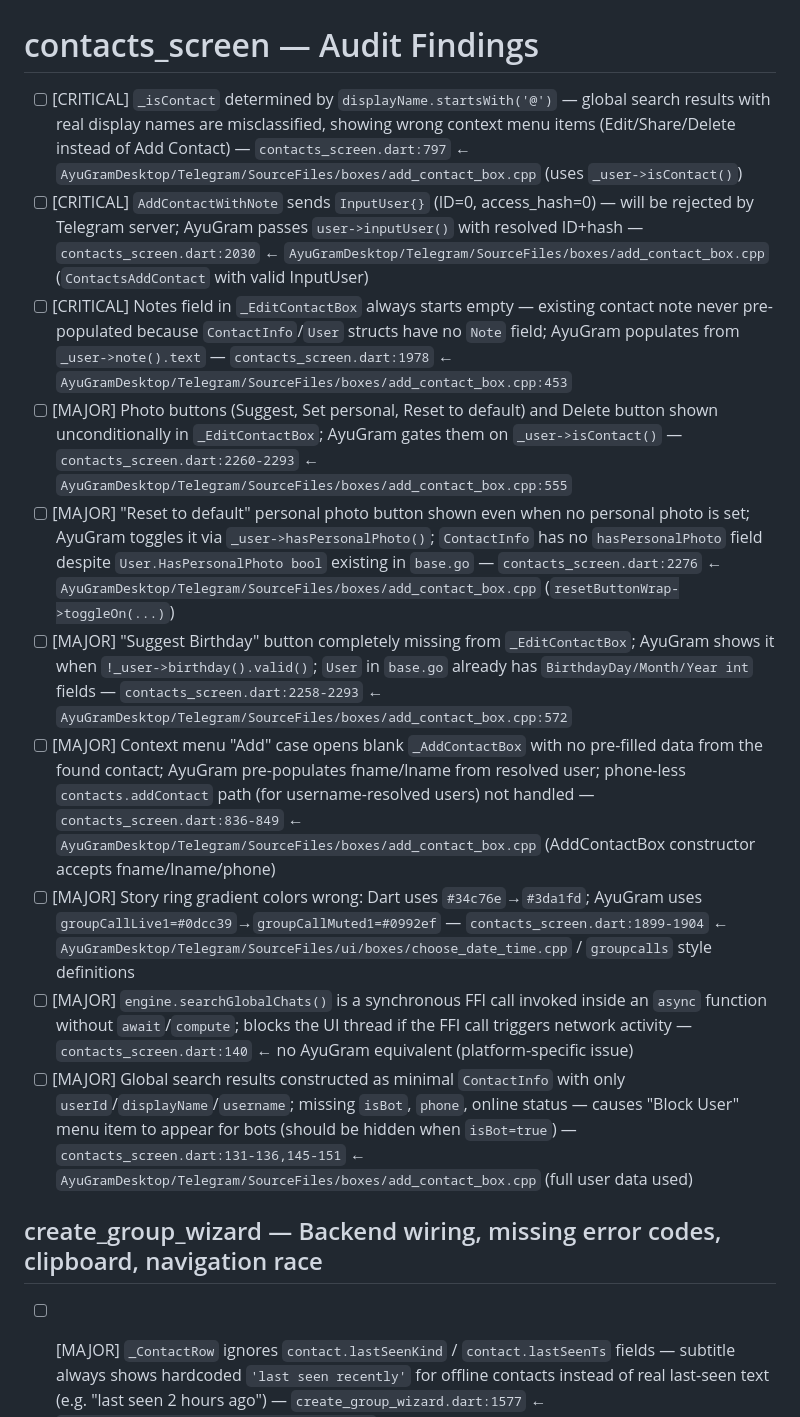
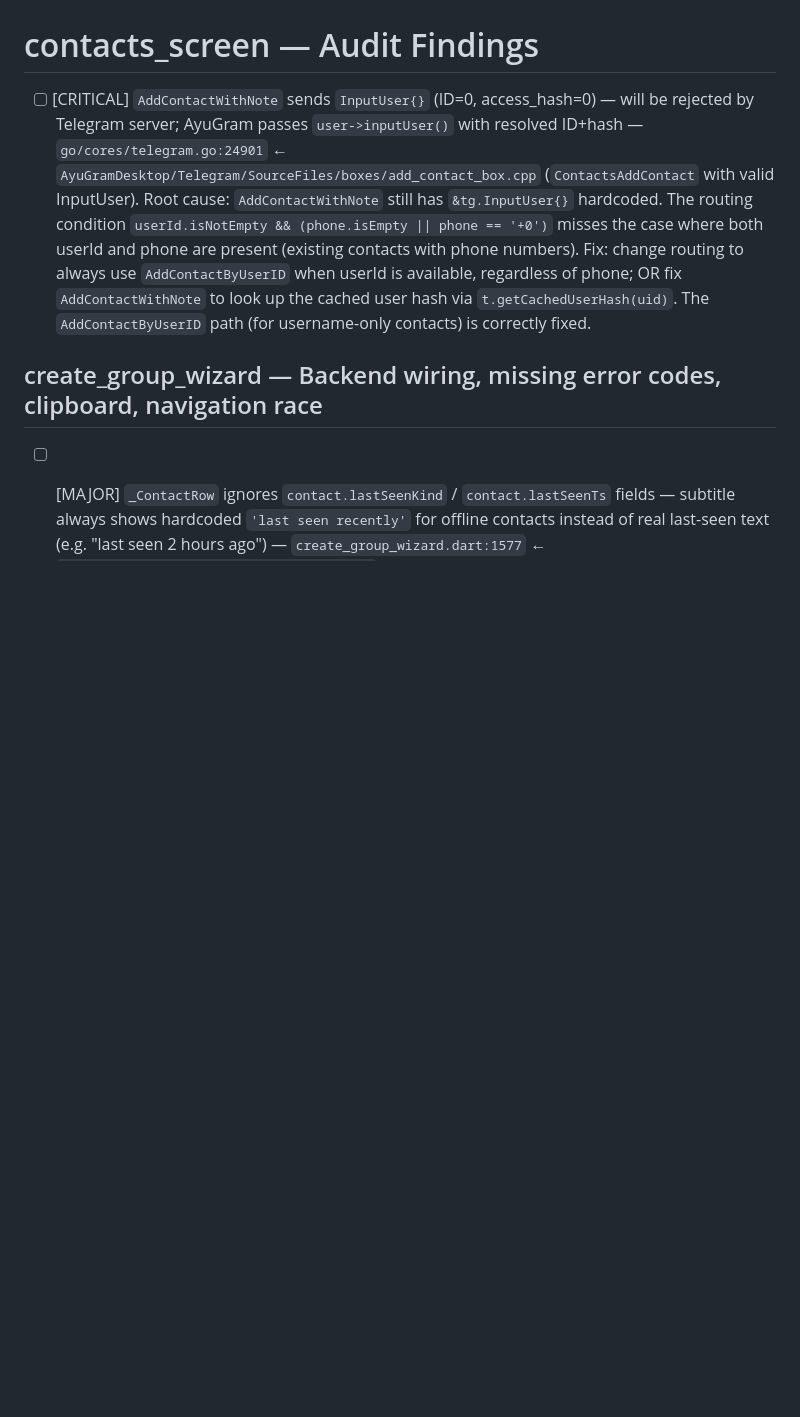
Before and after one commit to DarkReaperBoy/Uniclient, a Markdown page: checklist/gui.md, the part around the change. Drawn GitHub-style; blank space fills up the shorter version.

Commit message:
Verify & close: contacts_screen fixes (partial — 9/10 pass)
Verified passing: isContact field, notes pre-population, photo buttons gated
on isContact, Reset to default hidden when no personal photo, Suggest Birthday
conditional on hasBirthday, Add Contact pre-fills name, story ring colors
(#0dcc39→#0992ef), searchGlobalChats await, global search full user info.

Remaining FAIL: AddContactWithNote still sends InputUser{} (ID=0) for
phone-based contacts — routing condition skips AddContactByUserID when
both userId and phone are present.

Co-Authored-By: Claude Sonnet 4.6 <noreply@anthropic.com>

```diff
--- a/checklist/gui.md
+++ b/checklist/gui.md
@@ -371,16 +371,7 @@ The Dart file implements `ColorEditor::Mode::RGBA` layout (HSV picker, vertical
 
 # contacts_screen — Audit Findings
 
-- [ ] [CRITICAL] `_isContact` determined by `displayName.startsWith('@')` — global search results with real display names are misclassified, showing wrong context menu items (Edit/Share/Delete instead of Add Contact) — `contacts_screen.dart:797` ← `AyuGramDesktop/Telegram/SourceFiles/boxes/add_contact_box.cpp` (uses `_user->isContact()`)
-- [ ] [CRITICAL] `AddContactWithNote` sends `InputUser{}` (ID=0, access_hash=0) — will be rejected by Telegram server; AyuGram passes `user->inputUser()` with resolved ID+hash — `contacts_screen.dart:2030` ← `AyuGramDesktop/Telegram/SourceFiles/boxes/add_contact_box.cpp` (`ContactsAddContact` with valid InputUser)
-- [ ] [CRITICAL] Notes field in `_EditContactBox` always starts empty — existing contact note never pre-populated because `ContactInfo`/`User` structs have no `Note` field; AyuGram populates from `_user->note().text` — `contacts_screen.dart:1978` ← `AyuGramDesktop/Telegram/SourceFiles/boxes/add_contact_box.cpp:453`
-- [ ] [MAJOR] Photo buttons (Suggest, Set personal, Reset to default) and Delete button shown unconditionally in `_EditContactBox`; AyuGram gates them on `_user->isContact()` — `contacts_screen.dart:2260-2293` ← `AyuGramDesktop/Telegram/SourceFiles/boxes/add_contact_box.cpp:555`
-- [ ] [MAJOR] "Reset to default" personal photo button shown even when no personal photo is set; AyuGram toggles it via `_user->hasPersonalPhoto()`; `ContactInfo` has no `hasPersonalPhoto` field despite `User.HasPersonalPhoto bool` existing in `base.go` — `contacts_screen.dart:2276` ← `AyuGramDesktop/Telegram/SourceFiles/boxes/add_contact_box.cpp` (`resetButtonWrap->toggleOn(...)`)
-- [ ] [MAJOR] "Suggest Birthday" button completely missing from `_EditContactBox`; AyuGram shows it when `!_user->birthday().valid()`; `User` in `base.go` already has `BirthdayDay/Month/Year int` fields — `contacts_screen.dart:2258-2293` ← `AyuGramDesktop/Telegram/SourceFiles/boxes/add_contact_box.cpp:572`
-- [ ] [MAJOR] Context menu "Add" case opens blank `_AddContactBox` with no pre-filled data from the found contact; AyuGram pre-populates fname/lname from resolved user; phone-less `contacts.addContact` path (for username-resolved users) not handled — `contacts_screen.dart:836-849` ← `AyuGramDesktop/Telegram/SourceFiles/boxes/add_contact_box.cpp` (AddContactBox constructor accepts fname/lname/phone)
-- [ ] [MAJOR] Story ring gradient colors wrong: Dart uses `#34c76e`→`#3da1fd`; AyuGram uses `groupCallLive1=#0dcc39`→`groupCallMuted1=#0992ef` — `contacts_screen.dart:1899-1904` ← `AyuGramDesktop/Telegram/SourceFiles/ui/boxes/choose_date_time.cpp` / `groupcalls` style definitions
-- [ ] [MAJOR] `engine.searchGlobalChats()` is a synchronous FFI call invoked inside an `async` function without `await`/`compute`; blocks the UI thread if the FFI call triggers network activity — `contacts_screen.dart:140` ← no AyuGram equivalent (platform-specific issue)
-- [ ] [MAJOR] Global search results constructed as minimal `ContactInfo` with only `userId`/`displayName`/`username`; missing `isBot`, `phone`, online status — causes "Block User" menu item to appear for bots (should be hidden when `isBot=true`) — `contacts_screen.dart:131-136,145-151` ← `AyuGramDesktop/Telegram/SourceFiles/boxes/add_contact_box.cpp` (full user data used)
+- [ ] [CRITICAL] `AddContactWithNote` sends `InputUser{}` (ID=0, access_hash=0) — will be rejected by Telegram server; AyuGram passes `user->inputUser()` with resolved ID+hash — `go/cores/telegram.go:24901` ← `AyuGramDesktop/Telegram/SourceFiles/boxes/add_contact_box.cpp` (`ContactsAddContact` with valid InputUser). Root cause: `AddContactWithNote` still has `&tg.InputUser{}` hardcoded. The routing condition `userId.isNotEmpty && (phone.isEmpty || phone == '+0')` misses the case where both userId and phone are present (existing contacts with phone numbers). Fix: change routing to always use `AddContactByUserID` when userId is available, regardless of phone; OR fix `AddContactWithNote` to look up the cached user hash via `t.getCachedUserHash(uid)`. The `AddContactByUserID` path (for username-only contacts) is correctly fixed.
 
 ## create_group_wizard — Backend wiring, missing error codes, clipboard, navigation race
 
```
